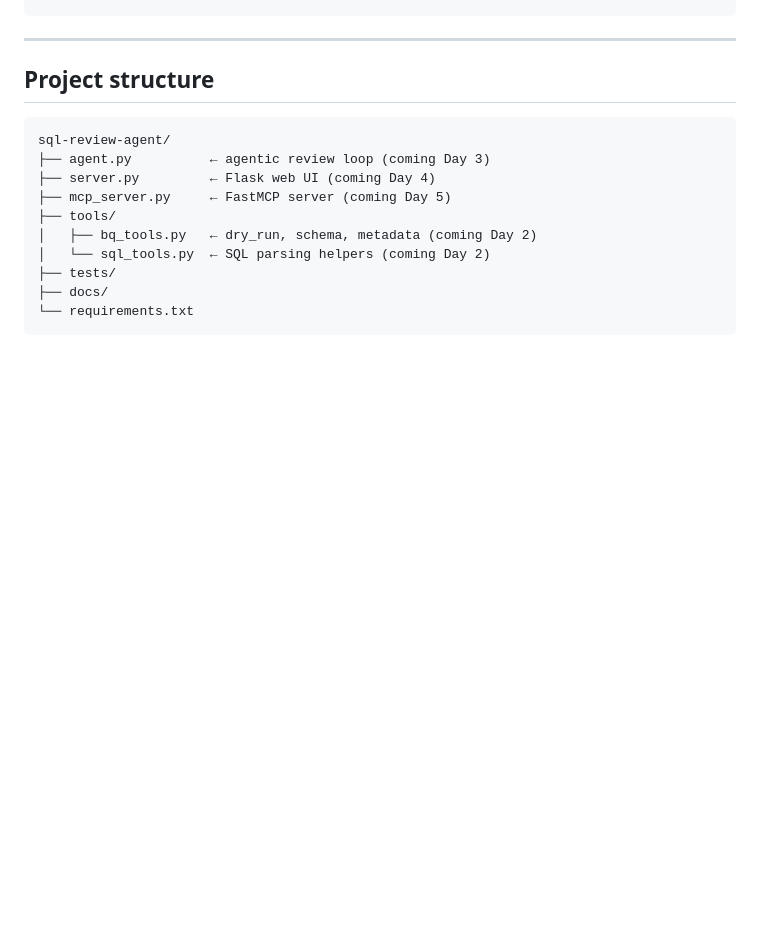
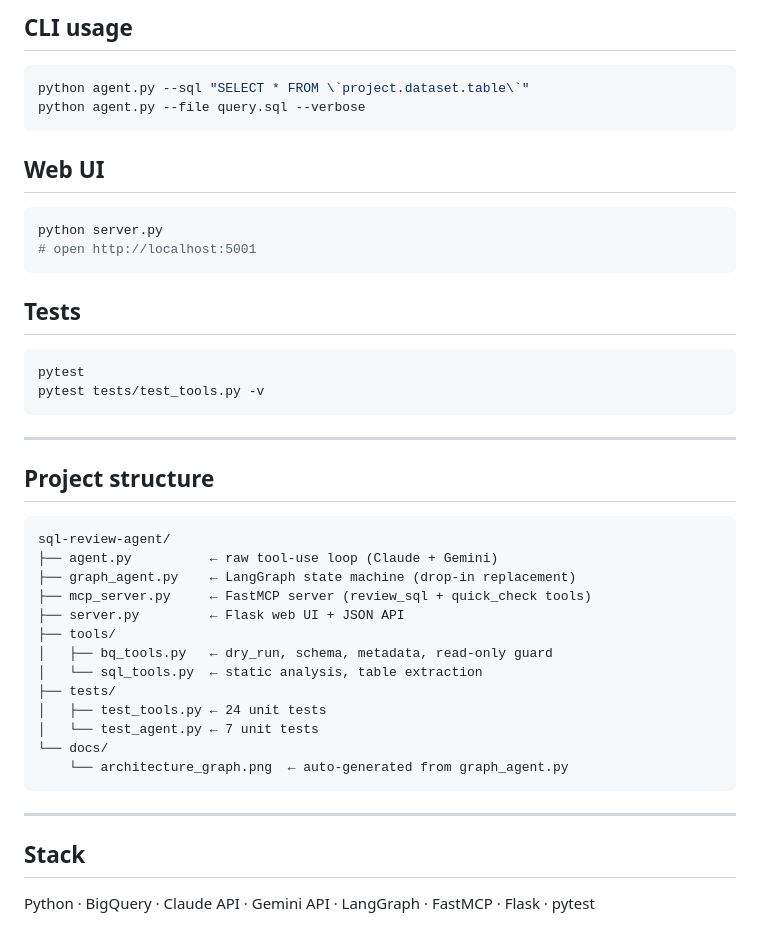
Before and after one commit to ARAVINDHRAJA123/sql-review-agent, a Markdown page: README.md, the part around the change printed below. GitHub-like rendering; blank space fills up the shorter version.

````diff
--- a/README.md
+++ b/README.md
@@ -68,3 +71,22 @@ gcloud auth application-default login
+## CLI usage
+
+```bash
+python agent.py --sql "SELECT * FROM \`project.dataset.table\`"
+python agent.py --file query.sql --verbose
+```
+
+## Web UI
+
+```bash
+python server.py
+# open http://localhost:5001
+```
+
+## Tests
+
+```bash
+pytest
+pytest tests/test_tools.py -v
 ```
 
 ---
@@ -73,13 +95,22 @@ gcloud auth application-default login
 
 ```
 sql-review-agent/
-├── agent.py          ← agentic review loop (coming Day 3)
-├── server.py         ← Flask web UI (coming Day 4)
-├── mcp_server.py     ← FastMCP server (coming Day 5)
+├── agent.py          ← raw tool-use loop (Claude + Gemini)
+├── graph_agent.py    ← LangGraph state machine (drop-in replacement)
+├── mcp_server.py     ← FastMCP server (review_sql + quick_check tools)
+├── server.py         ← Flask web UI + JSON API
 ├── tools/
-│   ├── bq_tools.py   ← dry_run, schema, metadata (coming Day 2)
-│   └── sql_tools.py  ← SQL parsing helpers (coming Day 2)
+│   ├── bq_tools.py   ← dry_run, schema, metadata, read-only guard
+│   └── sql_tools.py  ← static analysis, table extraction
 ├── tests/
-├── docs/
-└── requirements.txt
+│   ├── test_tools.py ← 24 unit tests
+│   └── test_agent.py ← 7 unit tests
+└── docs/
+    └── architecture_graph.png  ← auto-generated from graph_agent.py
 ```
+
+---
+
+## Stack
+
+Python · BigQuery · Claude API · Gemini API · LangGraph · FastMCP · Flask · pytest
````
Also changed, not shown: other parts of README.md (+39 -36 lines), docs/architecture_graph.png (added), 3 other files.
